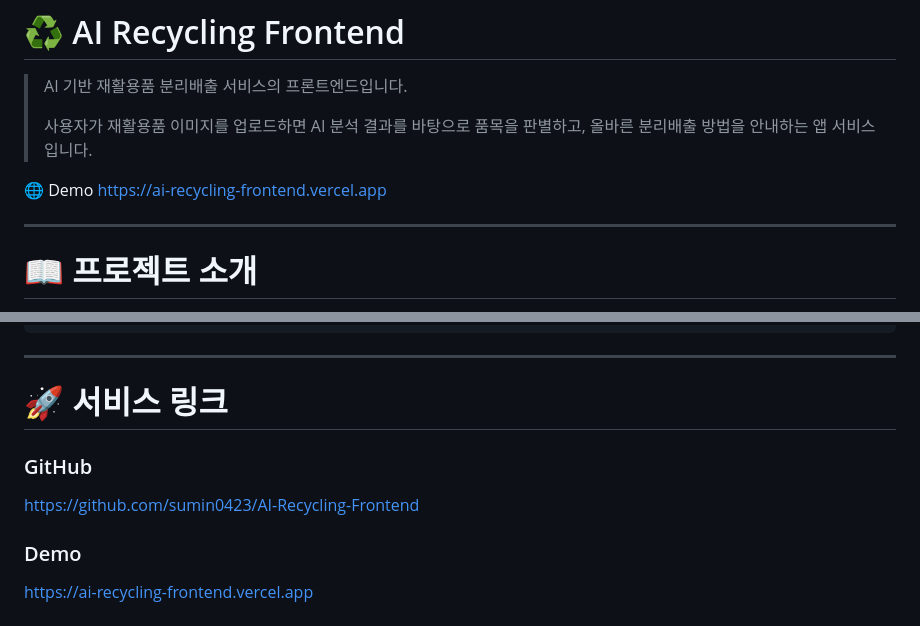
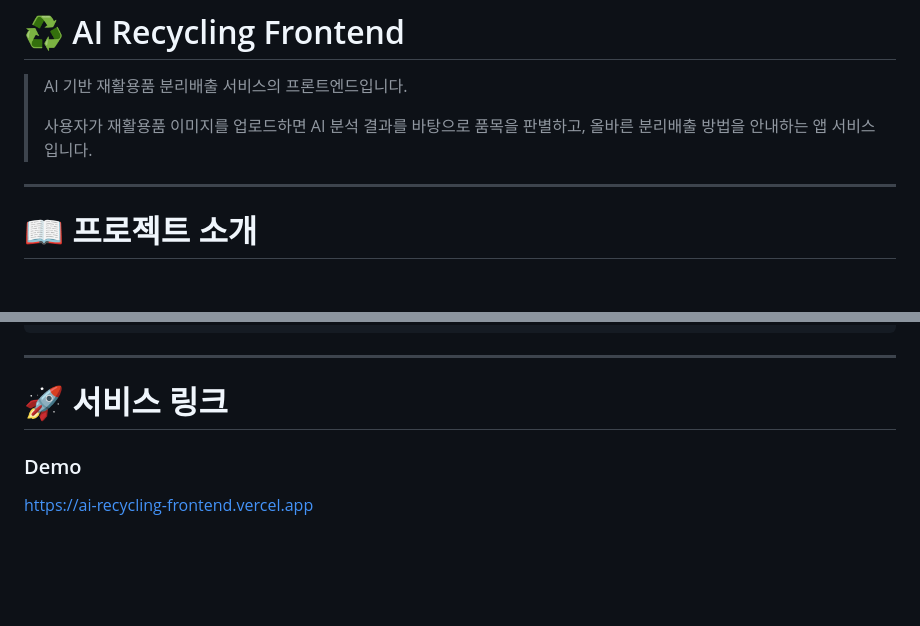
Before and after one commit to 200ok-Hongik/200ok-FE, a Markdown page: README.md, 2 parts joined by grey strips. Rendered like a GitHub page; blank space fills up the shorter version.

Commit message:
docs: update README

```diff
--- a/README.md
+++ b/README.md
@@ -3,9 +3,6 @@
 > AI 기반 재활용품 분리배출 서비스의 프론트엔드입니다.
 >
 > 사용자가 재활용품 이미지를 업로드하면 AI 분석 결과를 바탕으로 품목을 판별하고, 올바른 분리배출 방법을 안내하는 앱 서비스입니다.
-
-🌐 Demo
-https://ai-recycling-frontend.vercel.app
 
 ---
 
@@ -93,10 +90,6 @@ src
 
 # 🚀 서비스 링크
 
-### GitHub
-
-https://github.com/sumin0423/AI-Recycling-Frontend
-
 ### Demo
 
 https://ai-recycling-frontend.vercel.app
```
